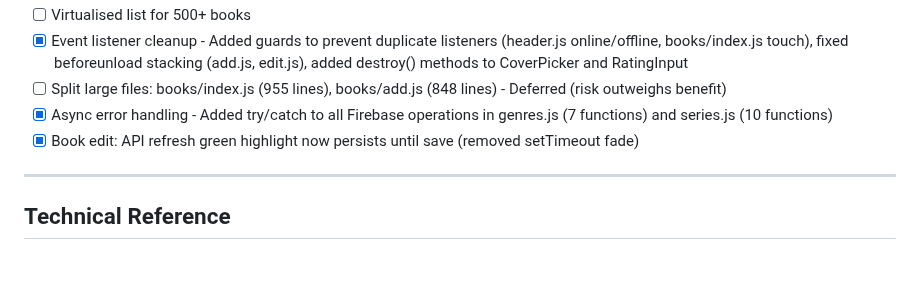
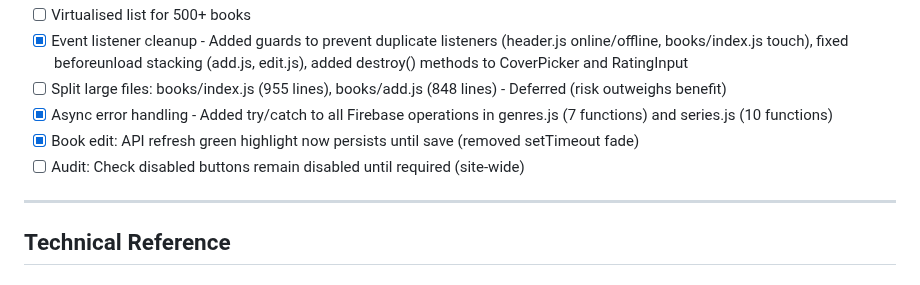
Before and after one commit to mfrench71/my-bookshelf-website, a Markdown page: PROJECT.md, the part around the change. Rendered like a GitHub page.

Commit message:
Add disabled button audit to technical debt backlog
🤖 Generated with [Claude Code](https://claude.com/claude-code)

Co-Authored-By: Claude Opus 4.5 <noreply@anthropic.com>

```diff
--- a/PROJECT.md
+++ b/PROJECT.md
@@ -301,6 +301,7 @@ npm test && npm run build
 - [ ] Split large files: books/index.js (955 lines), books/add.js (848 lines) - Deferred (risk outweighs benefit)
 - [x] Async error handling - Added try/catch to all Firebase operations in genres.js (7 functions) and series.js (10 functions)
 - [x] Book edit: API refresh green highlight now persists until save (removed setTimeout fade)
+- [ ] Audit: Check disabled buttons remain disabled until required (site-wide)
 
 ---
 
```
